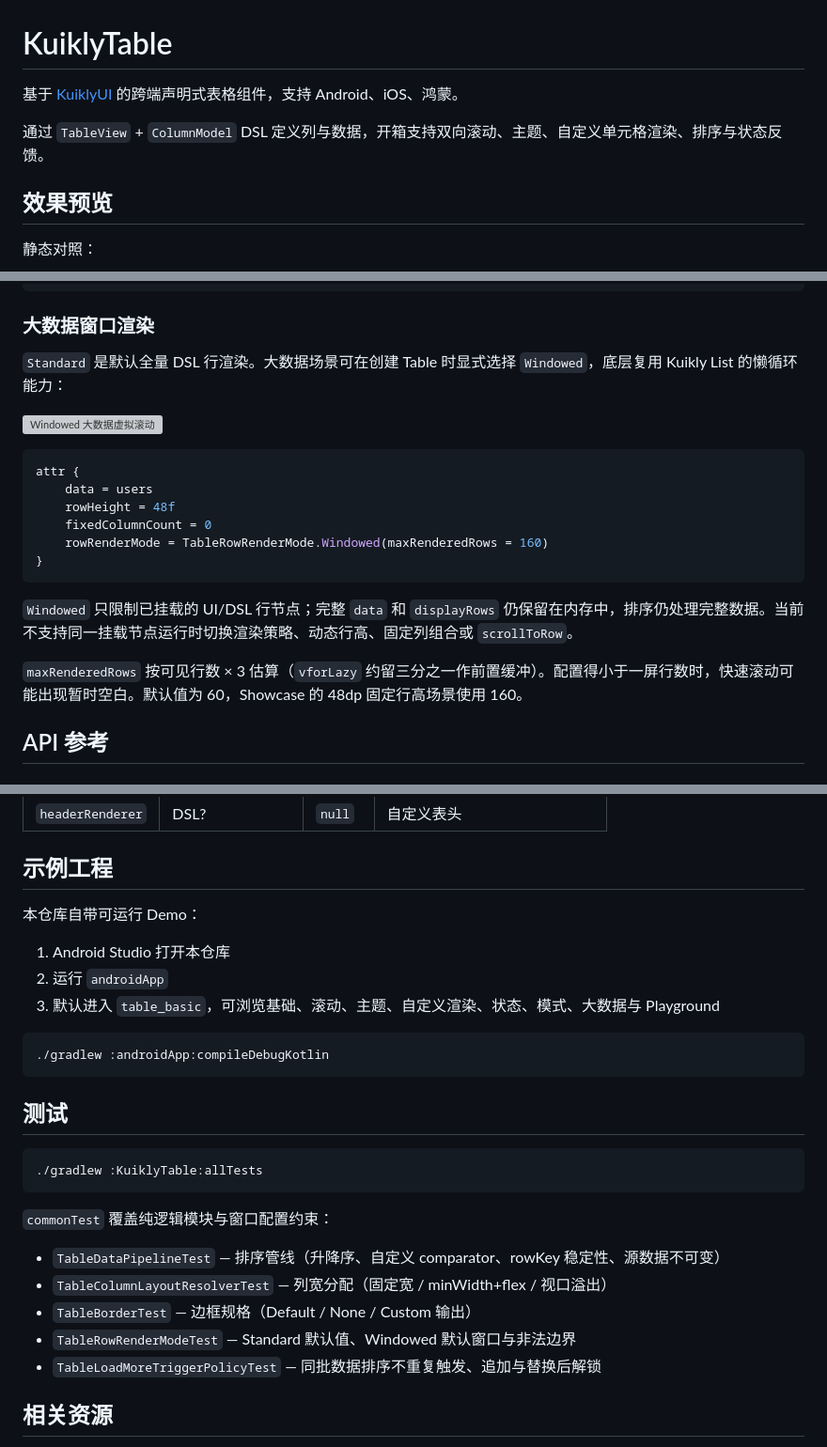
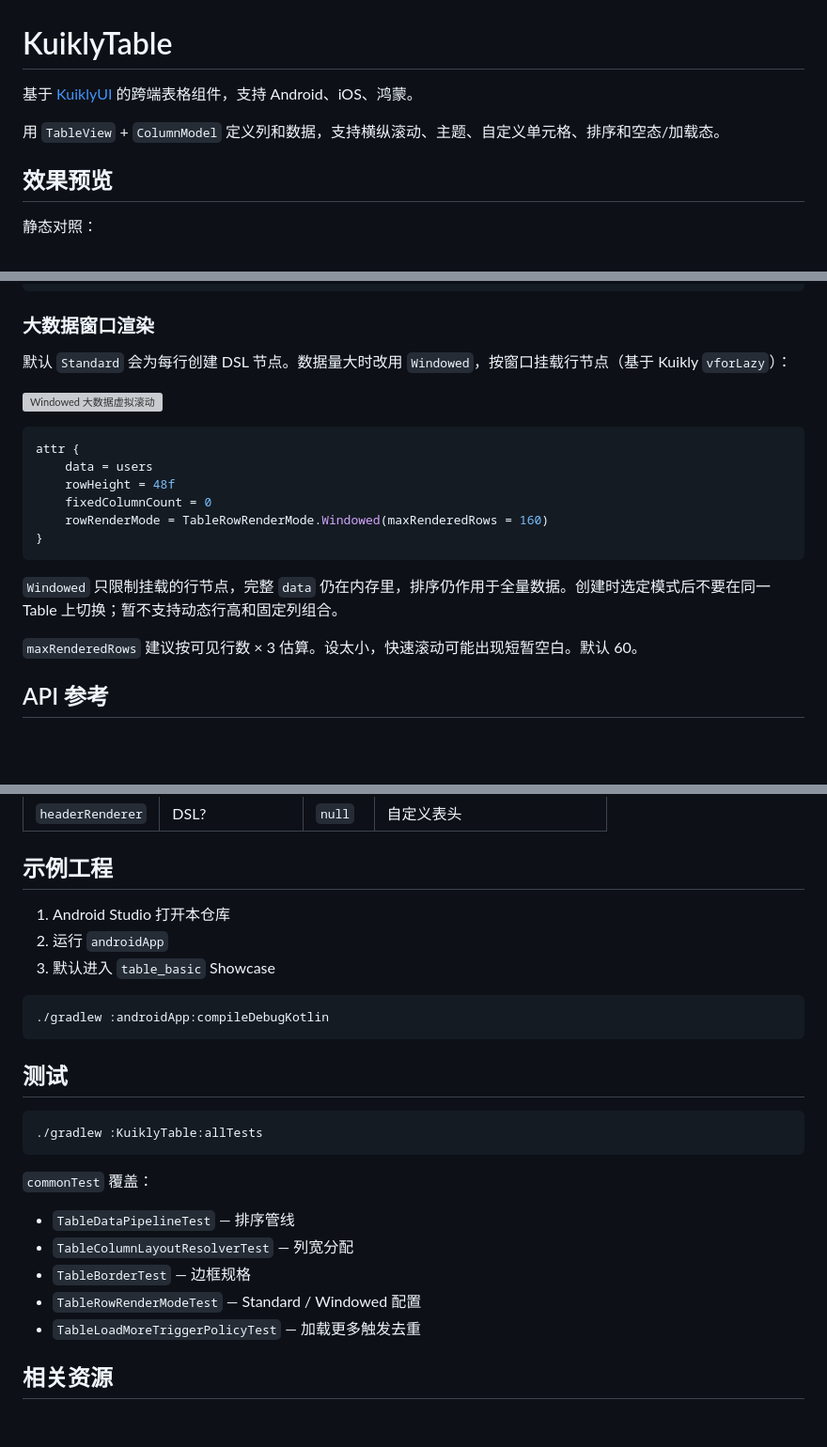
Before and after one commit to AriaLEntropy/KuiklyTableView, a Markdown page: README.md, 3 parts joined by grey strips. Shown at 94% size. Drawn GitHub-style; blank space fills up the shorter version; grey boxes are pictures that could not be loaded.

Commit message:
docs(readme): 收紧说明文案，去掉说明书腔
改短开篇与大数据/renderer/测试说明，去掉开箱支持、底层复用能力等套话。

````diff
--- a/README.md
+++ b/README.md
@@ -1,8 +1,8 @@
 # KuiklyTable
 
-基于 [KuiklyUI](https://github.com/Tencent-TDS/KuiklyUI) 的跨端声明式表格组件，支持 Android、iOS、鸿蒙。
+基于 [KuiklyUI](https://github.com/Tencent-TDS/KuiklyUI) 的跨端表格组件，支持 Android、iOS、鸿蒙。
 
-通过 `TableView` + `ColumnModel` DSL 定义列与数据，开箱支持双向滚动、主题、自定义单元格渲染、排序与状态反馈。
+用 `TableView` + `ColumnModel` 定义列和数据，支持横纵滚动、主题、自定义单元格、排序和空态/加载态。
 
 ## 效果预览
 
@@ -186,7 +186,7 @@ attr {
 
 ### 大数据窗口渲染
 
-`Standard` 是默认全量 DSL 行渲染。大数据场景可在创建 Table 时显式选择 `Windowed`，底层复用 Kuikly List 的懒循环能力：
+默认 `Standard` 会为每行创建 DSL 节点。数据量大时改用 `Windowed`，按窗口挂载行节点（基于 Kuikly `vforLazy`）：
 
 <p align="left">
   <img src="assets/table_showcase_large_demo.gif" alt="Windowed 大数据虚拟滚动" width="280">
@@ -201,9 +201,9 @@ attr {
 }
 ```
 
-`Windowed` 只限制已挂载的 UI/DSL 行节点；完整 `data` 和 `displayRows` 仍保留在内存中，排序仍处理完整数据。当前不支持同一挂载节点运行时切换渲染策略、动态行高、固定列组合或 `scrollToRow`。
+`Windowed` 只限制挂载的行节点，完整 `data` 仍在内存里，排序仍作用于全量数据。创建时选定模式后不要在同一 Table 上切换；暂不支持动态行高和固定列组合。
 
-`maxRenderedRows` 按可见行数 × 3 估算（`vforLazy` 约留三分之一作前置缓冲）。配置得小于一屏行数时，快速滚动可能出现暂时空白。默认值为 60，Showcase 的 48dp 固定行高场景使用 160。
+`maxRenderedRows` 建议按可见行数 × 3 估算。设太小，快速滚动可能出现短暂空白。默认 60。
 
 ## API 参考
 
@@ -273,11 +273,9 @@ fun <T> ViewContainer<*, *>.TableView(init: TableView<T>.() -> Unit)
 
 ## 示例工程
 
-本仓库自带可运行 Demo：
-
 1. Android Studio 打开本仓库
 2. 运行 `androidApp`
-3. 默认进入 `table_basic`，可浏览基础、滚动、主题、自定义渲染、状态、模式、大数据与 Playground
+3. 默认进入 `table_basic` Showcase
 
 ```bash
 ./gradlew :androidApp:compileDebugKotlin
@@ -289,13 +287,13 @@ fun <T> ViewContainer<*, *>.TableView(init: TableView<T>.() -> Unit)
 ./gradlew :KuiklyTable:allTests
 ```
 
-`commonTest` 覆盖纯逻辑模块与窗口配置约束：
+`commonTest` 覆盖：
 
-- `TableDataPipelineTest` — 排序管线（升降序、自定义 comparator、rowKey 稳定性、源数据不可变）
-- `TableColumnLayoutResolverTest` — 列宽分配（固定宽 / minWidth+flex / 视口溢出）
-- `TableBorderTest` — 边框规格（Default / None / Custom 输出）
-- `TableRowRenderModeTest` — Standard 默认值、Windowed 默认窗口与非法边界
-- `TableLoadMoreTriggerPolicyTest` — 同批数据排序不重复触发、追加与替换后解锁
+- `TableDataPipelineTest` — 排序管线
+- `TableColumnLayoutResolverTest` — 列宽分配
+- `TableBorderTest` — 边框规格
+- `TableRowRenderModeTest` — Standard / Windowed 配置
+- `TableLoadMoreTriggerPolicyTest` — 加载更多触发去重
 
 ## 相关资源
 
````
Also changed, not shown: other parts of README.md (+1 -1 lines).
